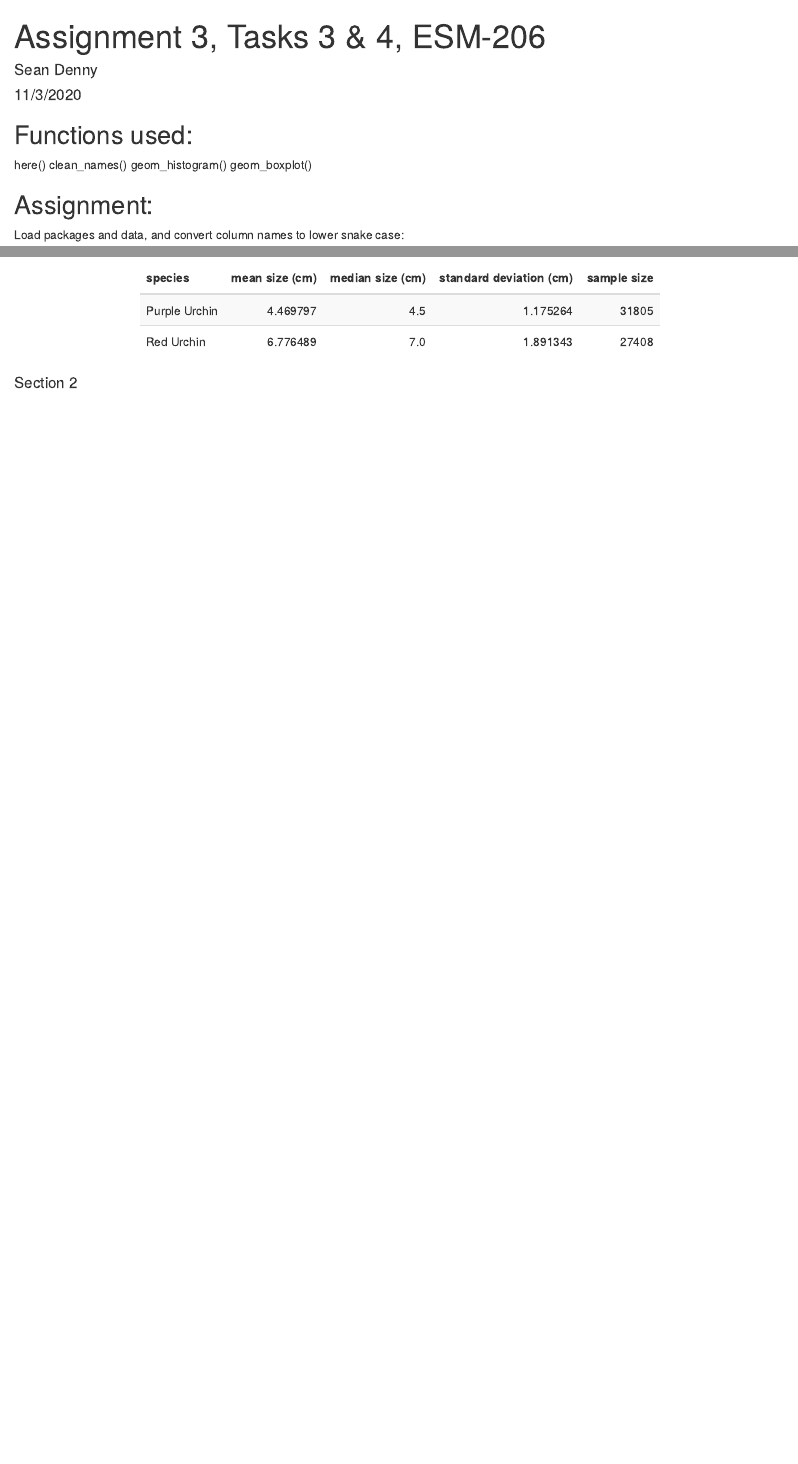
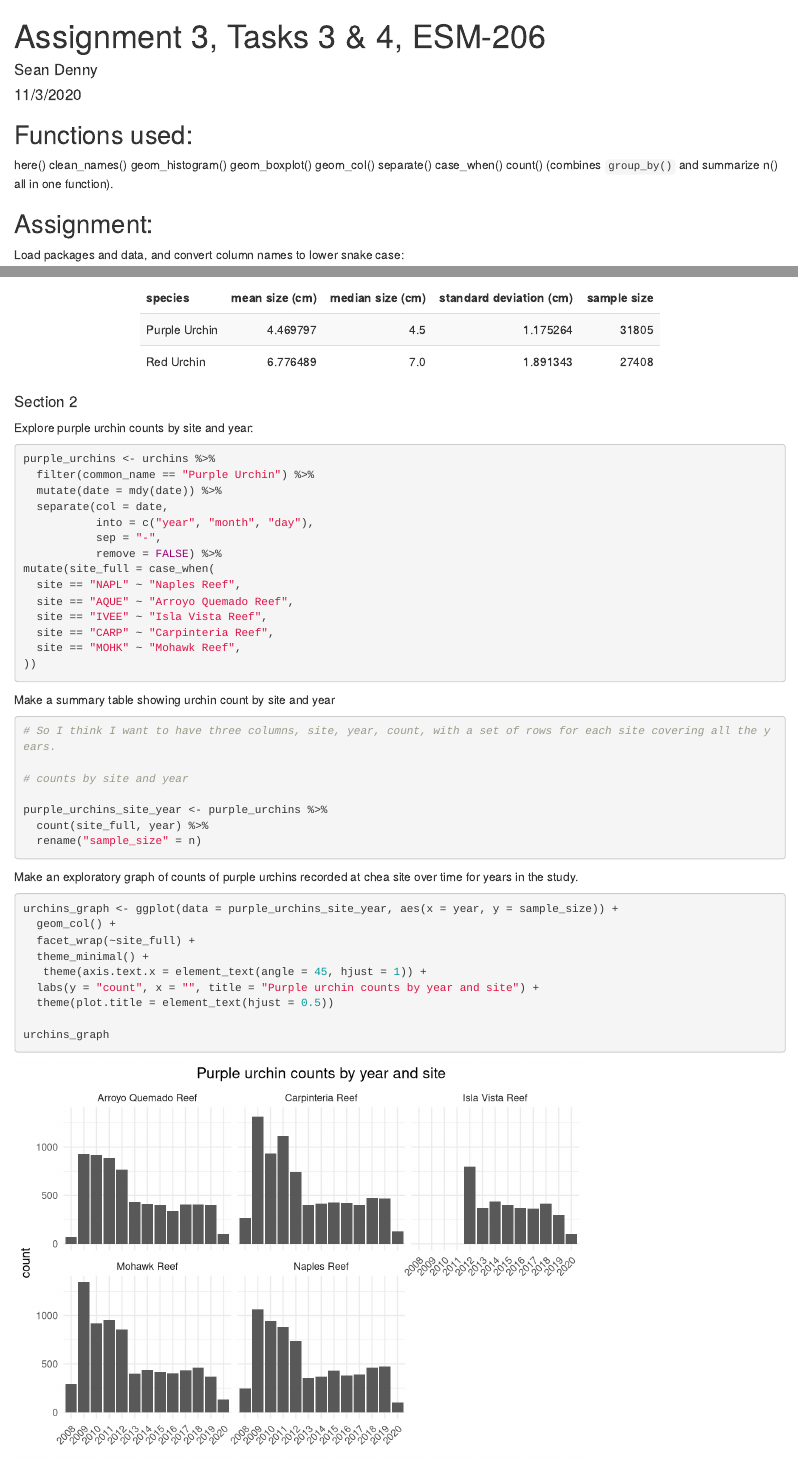
Before and after one commit to seanmdenny/a3-task3-task4-sd-, an R Markdown document (src/A3_T3_T4_sd.Rmd): the page in a window 1100 px wide, from its top, and a second part further down, joined at a grey line. Rendered offline with R 4.5, knitr and Pandoc, with nearby package versions; column names are cleaned by a stand-in for the janitor package.

Commit message:
Finished Task 3

````diff
--- a/src/A3_T3_T4_sd.Rmd
+++ b/src/A3_T3_T4_sd.Rmd
@@ -15,6 +15,10 @@ here()
 clean_names()
 geom_histogram()
 geom_boxplot()
+geom_col()
+separate()
+case_when()
+count() (combines `group_by()` and summarize n() all in one function).
 
 
 ## Assignment:
@@ -83,3 +87,52 @@ urchin_table
 ```
 
 #### Section 2
+
+Explore purple urchin counts by site and year:
+
+```{r}
+
+purple_urchins <- urchins %>%
+  filter(common_name == "Purple Urchin") %>%
+  mutate(date = mdy(date)) %>%
+  separate(col = date,
+           into = c("year", "month", "day"),
+           sep = "-",
+           remove = FALSE) %>%
+mutate(site_full = case_when(
+  site == "NAPL" ~ "Naples Reef",
+  site == "AQUE" ~ "Arroyo Quemado Reef",
+  site == "IVEE" ~ "Isla Vista Reef",
+  site == "CARP" ~ "Carpinteria Reef",
+  site == "MOHK" ~ "Mohawk Reef",
+))
+```
+
+Make a summary table showing urchin count by site and year
+
+```{r}
+# So I think I want to have three columns, site, year, count, with a set of rows for each site covering all the years.
+
+# counts by site and year
+
+purple_urchins_site_year <- purple_urchins %>%
+  count(site_full, year) %>%
+  rename("sample_size" = n)
+
+```
+
+Make an exploratory graph of counts of purple urchins recorded at chea site over time for years in the study.
+
+```{r}
+
+urchins_graph <- ggplot(data = purple_urchins_site_year, aes(x = year, y = sample_size)) +
+  geom_col() +
+  facet_wrap(~site_full) +
+  theme_minimal() +
+   theme(axis.text.x = element_text(angle = 45, hjust = 1)) +
+  labs(y = "count", x = "", title = "Purple urchin counts by year and site") +
+  theme(plot.title = element_text(hjust = 0.5))
+
+urchins_graph
+
+```
````
Also changed, not shown: src/A3_T3_T4_sd.html.
